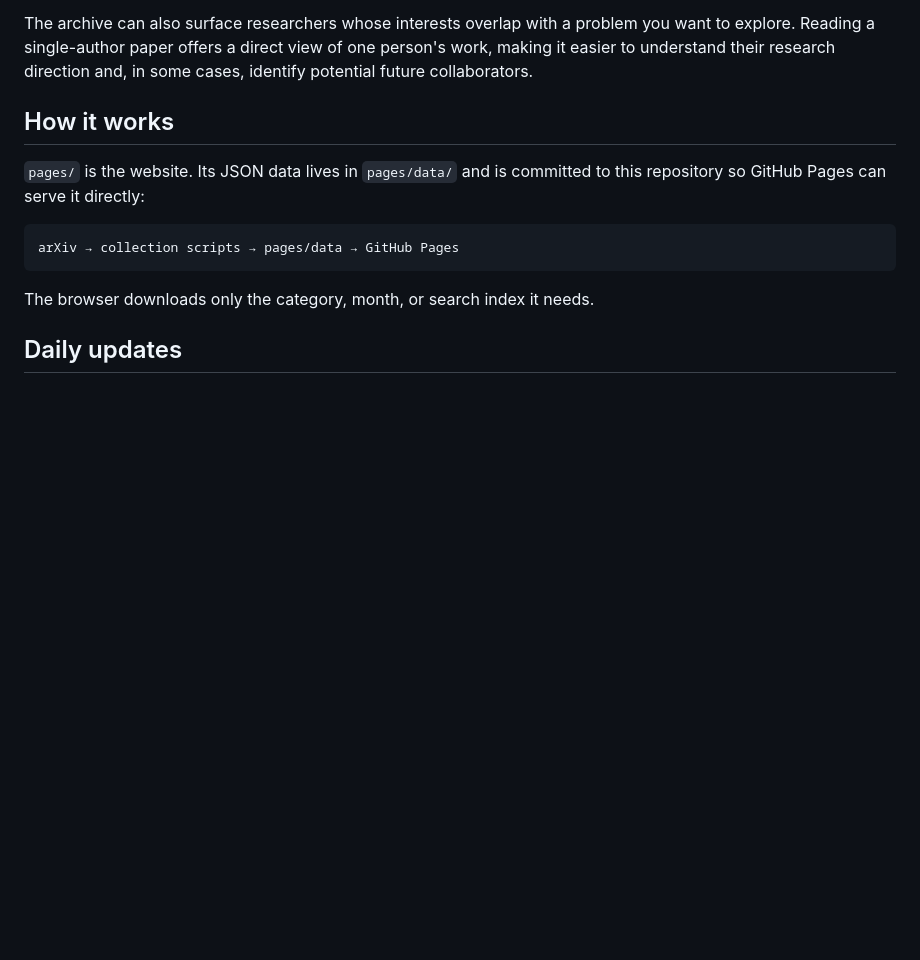
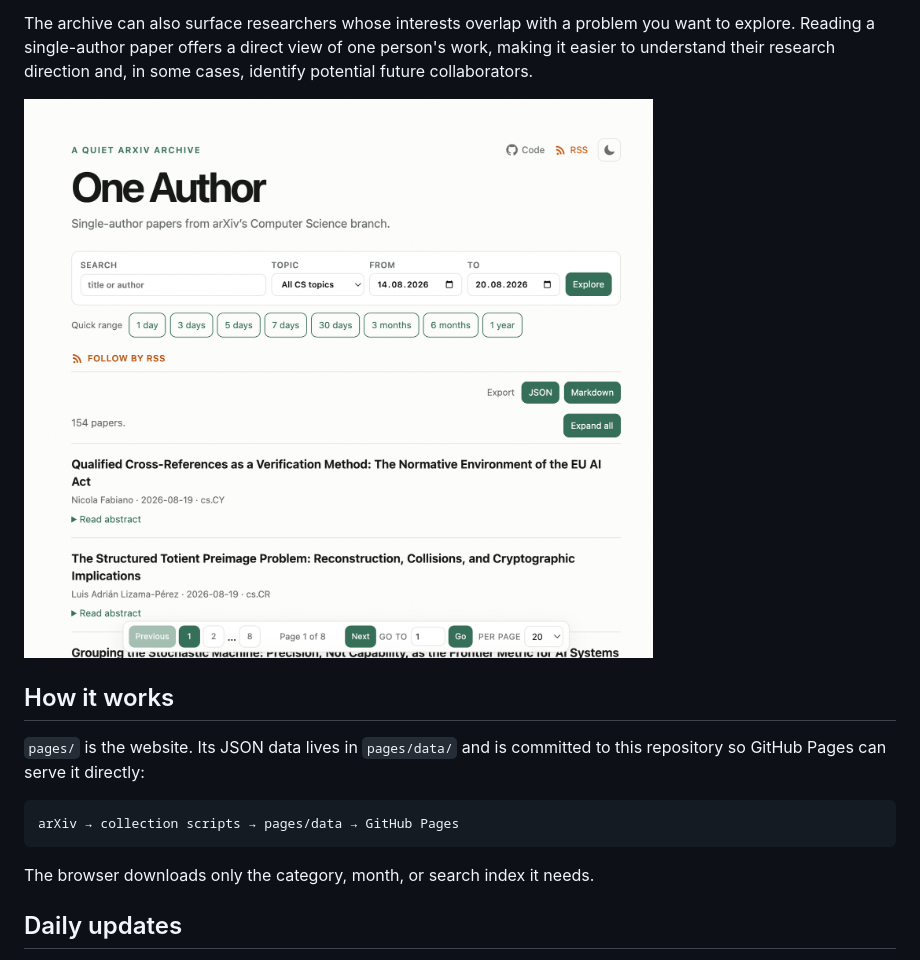
Before and after one commit to mmcs-work/arxiv, a Markdown page: README.md, the part around the change. Drawn GitHub-style; pictures changed too: docs/archive-preview.png (added); blank space fills up the shorter version.

Commit message:
Add archive preview to README

```diff
--- a/README.md
+++ b/README.md
@@ -17,6 +17,8 @@ The archive can also surface researchers whose interests overlap with a problem
 you want to explore. Reading a single-author paper offers a direct view of one
 person's work, making it easier to understand their research direction and, in
 some cases, identify potential future collaborators.
+
+![One Author arXiv CS archive preview](docs/archive-preview.png)
 
 ## How it works
 
```
